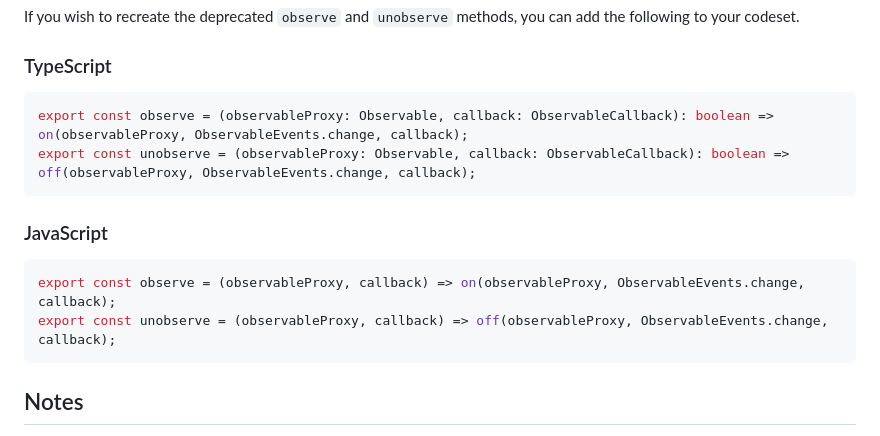
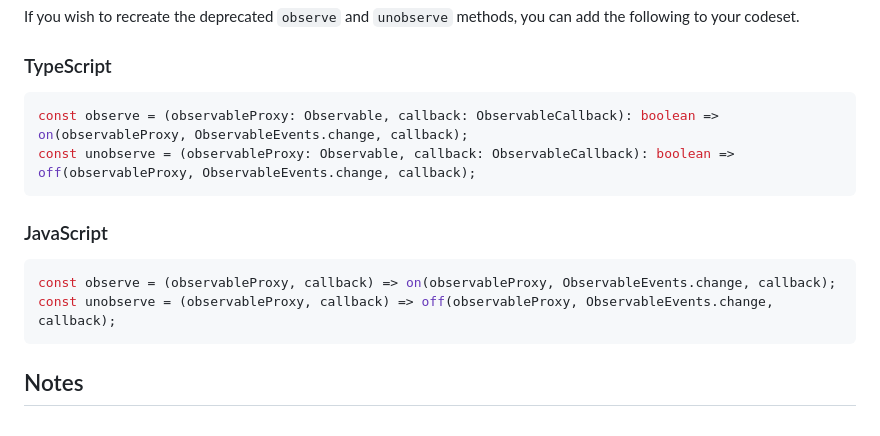
Before and after one commit to aleph1/simple-observable-proxy, a Markdown page: README.md, the part around the change. Rendered like a GitHub page.

Commit message:
Removed export directive from readme

````diff
--- a/README.md
+++ b/README.md
@@ -109,14 +109,14 @@ If you wish to recreate the deprecated `observe` and `unobserve` methods, you ca
 
 ### TypeScript
 ```typescript
-export const observe = (observableProxy: Observable, callback: ObservableCallback): boolean => on(observableProxy, ObservableEvents.change, callback);
-export const unobserve = (observableProxy: Observable, callback: ObservableCallback): boolean => off(observableProxy, ObservableEvents.change, callback);
+const observe = (observableProxy: Observable, callback: ObservableCallback): boolean => on(observableProxy, ObservableEvents.change, callback);
+const unobserve = (observableProxy: Observable, callback: ObservableCallback): boolean => off(observableProxy, ObservableEvents.change, callback);
 ```
 
 ### JavaScript
 ```js
-export const observe = (observableProxy, callback) => on(observableProxy, ObservableEvents.change, callback);
-export const unobserve = (observableProxy, callback) => off(observableProxy, ObservableEvents.change, callback);
+const observe = (observableProxy, callback) => on(observableProxy, ObservableEvents.change, callback);
+const unobserve = (observableProxy, callback) => off(observableProxy, ObservableEvents.change, callback);
 ```
 
 ## Notes
````
